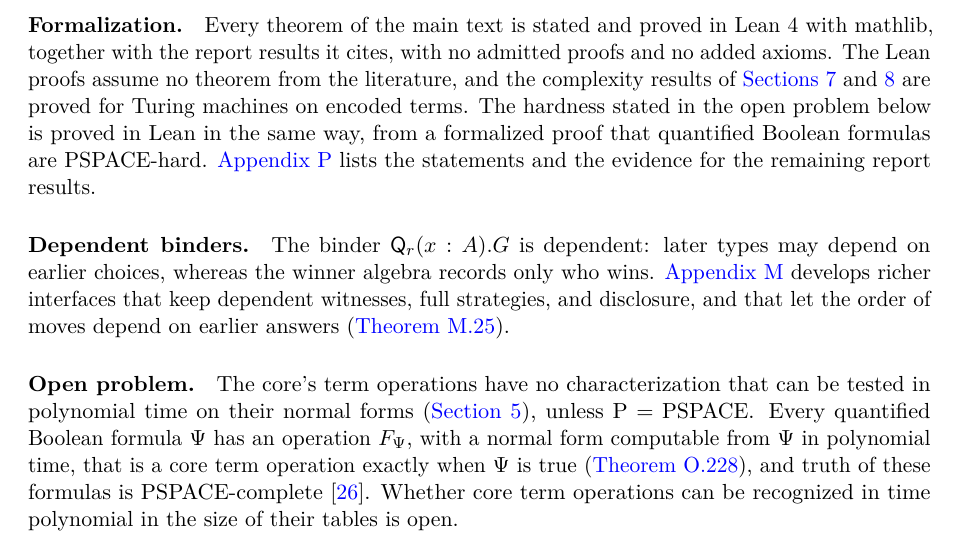
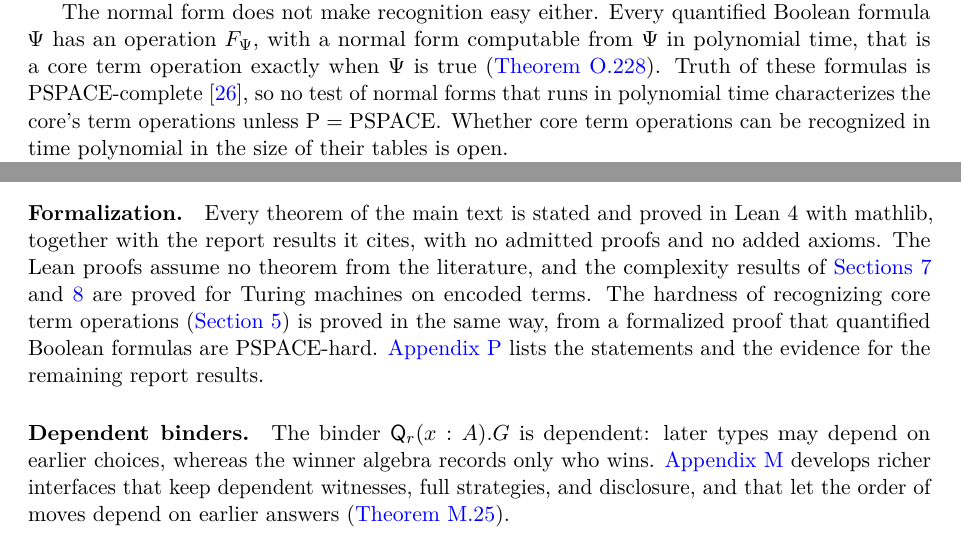
Before and after one commit to elazarg/KFOL, a LaTeX paper (main.tex, which reads sections/algebra-intrinsic.tex, sections/development.tex): part of page 15 of 17 before the commit and two parts of pages 7 and 15 of 17 after it, the two joined at a grey line, cut at the place of the change. Compiled offline with pdfLaTeX.

Commit message:
Move the hardness of recognition to the section on core term operations
The result was stated only as the lead-in to the open problem at the end of
the discussion. It now follows the normal form and the failure of finite
relatedness in the section on what owned choices express, and the open
question closes that paragraph.

Co-Authored-By: Claude Fable 5.2 <noreply@anthropic.com>

```diff
--- a/sections/algebra-intrinsic.tex
+++ b/sections/algebra-intrinsic.tex
@@ -14,6 +14,8 @@ Conversely, $\pi(u\star_r v)=\pi u\star_{\pi(r)}\pi v$ pushes renamings to the l
 So idempotency singles out $\mathbf C$. On ambiguous inputs a core term is the union of its variables, so identities between core terms have the same variables on both sides (\cref{gen:cor:trace}). Every idempotent operation, even one defined with internal renamings, respects each player's view (\cref{gen:cor:views}).
 
 Which operations do core terms express? Each has a canonical normal form at every arity, and whether a given operation is a core term operation reduces to repeated tests of its singleton outputs (\cref{core:thm:source-guards,core:cor:guard-peeling}). No bounded amount of local evidence suffices, however: for every $m$, some $(m+3)$-ary operation agrees with a core term on any $m$ valuations without being one (\cref{core:thm:not-finitely-related}). So no finite family of relations closed under coordinatewise owned choice characterizes the core's term operations; in the terms of clone theory, the core is not finitely related.
+
+The normal form does not make recognition easy either. Every quantified Boolean formula $\Psi$ has an operation $F_\Psi$, with a normal form computable from $\Psi$ in polynomial time, that is a core term operation exactly when $\Psi$ is true (\cref{core:thm:recognition-reduction}). Truth of these formulas is PSPACE-complete \cite{StockmeyerMeyer1973}, so no test of normal forms that runs in polynomial time characterizes the core's term operations unless $\mathrm P=\mathrm{PSPACE}$. Whether core term operations can be recognized in time polynomial in the size of their tables is open.
 
 Terms cannot branch on who wins a subgame: no term returns $y$ when $x=\{a\}$ and $z$ when $x=\{b\}$. This follows from the simplest constraint we know on what terms can do, which says that a term cannot switch the leaf its winners come from as the inputs change. A \emph{source occurrence} is a winner or variable leaf together with its accumulated permutation.
 
--- a/sections/development.tex
+++ b/sections/development.tex
@@ -15,10 +15,7 @@ Olde Loohuis and Venema's algebras observe winning strategies. Observing only un
 \cite{XiWu2023}. The dependent reading of the binder is related to dependent session typing \cite{ToninhoYoshida2017,WuXi2018,ToninhoCairesPfenning2011}, and full contingent strategies have established treatments \cite{Rubinstein1991,EscardoOliva2023}. We rely on established mathematics: the clone of functions preserving triples with a repeat \cite{Szendrei2012}, contextual congruences \cite{BlokPigozzi1989,Font1993}, and the order algebra, finite basis, and path normal forms of Freese et al.\ \cite{FreeseEtAl2002}. The report also uses the factorpower of the symmetric group \cite{GanyushkinMazorchuk1995,Mazorchuk2009}, closure operators \cite{Crapo1967}, and the residual largeness of the order algebra \cite{FreeseEtAl2002}.
 
 \paragraph{Formalization.}
-Every theorem of the main text is stated and proved in Lean~4 with mathlib, together with the report results it cites, with no admitted proofs and no added axioms. The Lean proofs assume no theorem from the literature, and the complexity results of \cref{sec:complexity,sec:one-owner} are proved for Turing machines on encoded terms. The hardness stated in the open problem below is proved in Lean in the same way, from a formalized proof that quantified Boolean formulas are PSPACE-hard. \Cref{app:verification} lists the statements and the evidence for the remaining report results.
+Every theorem of the main text is stated and proved in Lean~4 with mathlib, together with the report results it cites, with no admitted proofs and no added axioms. The Lean proofs assume no theorem from the literature, and the complexity results of \cref{sec:complexity,sec:one-owner} are proved for Turing machines on encoded terms. The hardness of recognizing core term operations (\cref{sec:intrinsic}) is proved in the same way, from a formalized proof that quantified Boolean formulas are PSPACE-hard. \Cref{app:verification} lists the statements and the evidence for the remaining report results.
 
 \paragraph{Dependent binders.}
 The binder $\Q_r(x:A).G$ is dependent: later types may depend on earlier choices, whereas the winner algebra records only who wins. \Cref{app:dependent} develops richer interfaces that keep dependent witnesses, full strategies, and disclosure, and that let the order of moves depend on earlier answers (\cref{dep:thm:dynamic-execution}).
-
-\paragraph{Open problem.}
-The core's term operations have no characterization that can be tested in polynomial time on their normal forms (\cref{sec:intrinsic}), unless $\mathrm P=\mathrm{PSPACE}$. Every quantified Boolean formula $\Psi$ has an operation $F_\Psi$, with a normal form computable from $\Psi$ in polynomial time, that is a core term operation exactly when $\Psi$ is true (\cref{core:thm:recognition-reduction}), and truth of these formulas is PSPACE-complete \cite{StockmeyerMeyer1973}. Whether core term operations can be recognized in time polynomial in the size of their tables is open.
```
Also changed, not shown: sections/intro.tex (+1 -1 lines).
